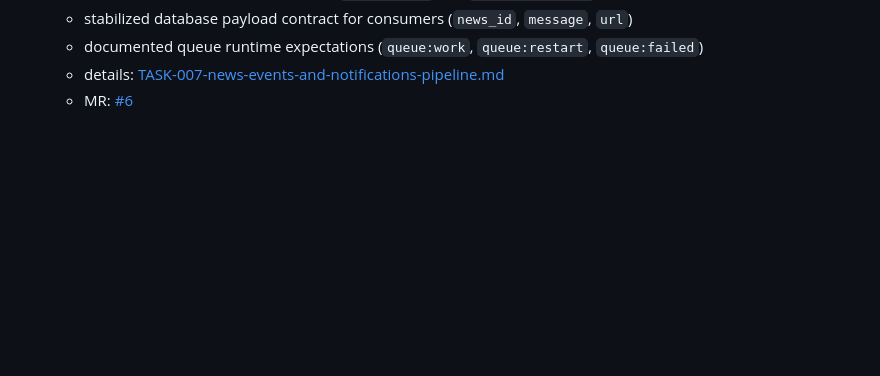
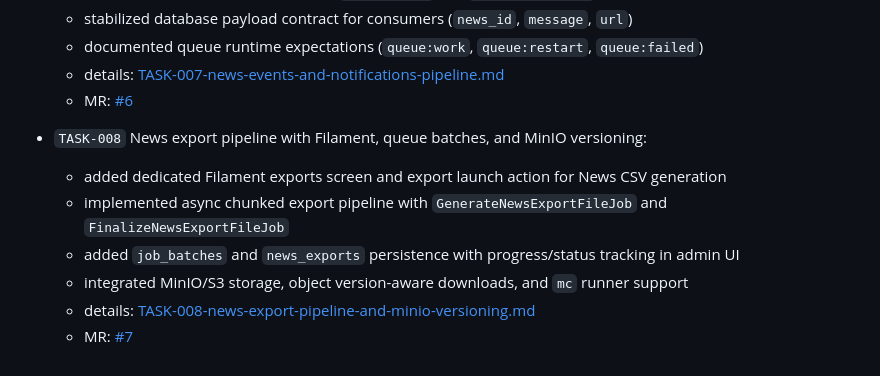
Before and after one commit to ivanserg0692/laravel-admin-api-platform, a Markdown page: README.md, the part around the change. GitHub-like rendering; blank space fills up the shorter version.

Commit message:
TASK-008 feature: the task docs and update README

```diff
--- a/README.md
+++ b/README.md
@@ -150,3 +150,11 @@ The `local` alias is configured automatically for the runner.
   - documented queue runtime expectations (`queue:work`, `queue:restart`, `queue:failed`)
   - details: [TASK-007-news-events-and-notifications-pipeline.md](docs/tasks/TASK-007-news-events-and-notifications-pipeline.md)
   - MR: [#6](https://github.com/ivanserg0692/laravel-admin-api-platform/pull/6)
+
+- `TASK-008` News export pipeline with Filament, queue batches, and MinIO versioning:
+  - added dedicated Filament exports screen and export launch action for News CSV generation
+  - implemented async chunked export pipeline with `GenerateNewsExportFileJob` and `FinalizeNewsExportFileJob`
+  - added `job_batches` and `news_exports` persistence with progress/status tracking in admin UI
+  - integrated MinIO/S3 storage, object version-aware downloads, and `mc` runner support
+  - details: [TASK-008-news-export-pipeline-and-minio-versioning.md](docs/tasks/TASK-008-news-export-pipeline-and-minio-versioning.md)
+  - MR: [#7](https://github.com/ivanserg0692/laravel-admin-api-platform/pull/7)
```
Also changed, not shown: docs/tasks/TASK-008-news-export-pipeline-and-minio-versioning.md (added, +227 -0 lines).
